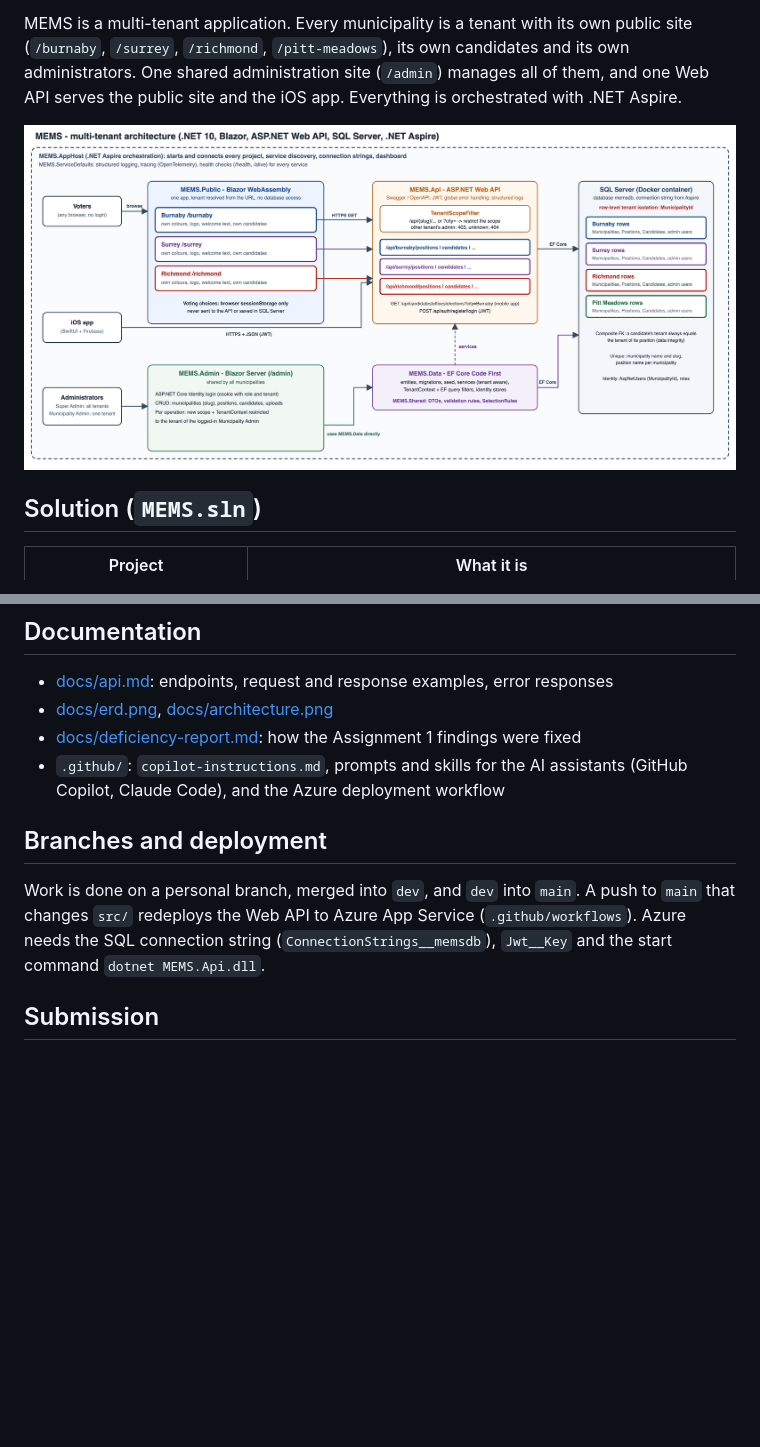
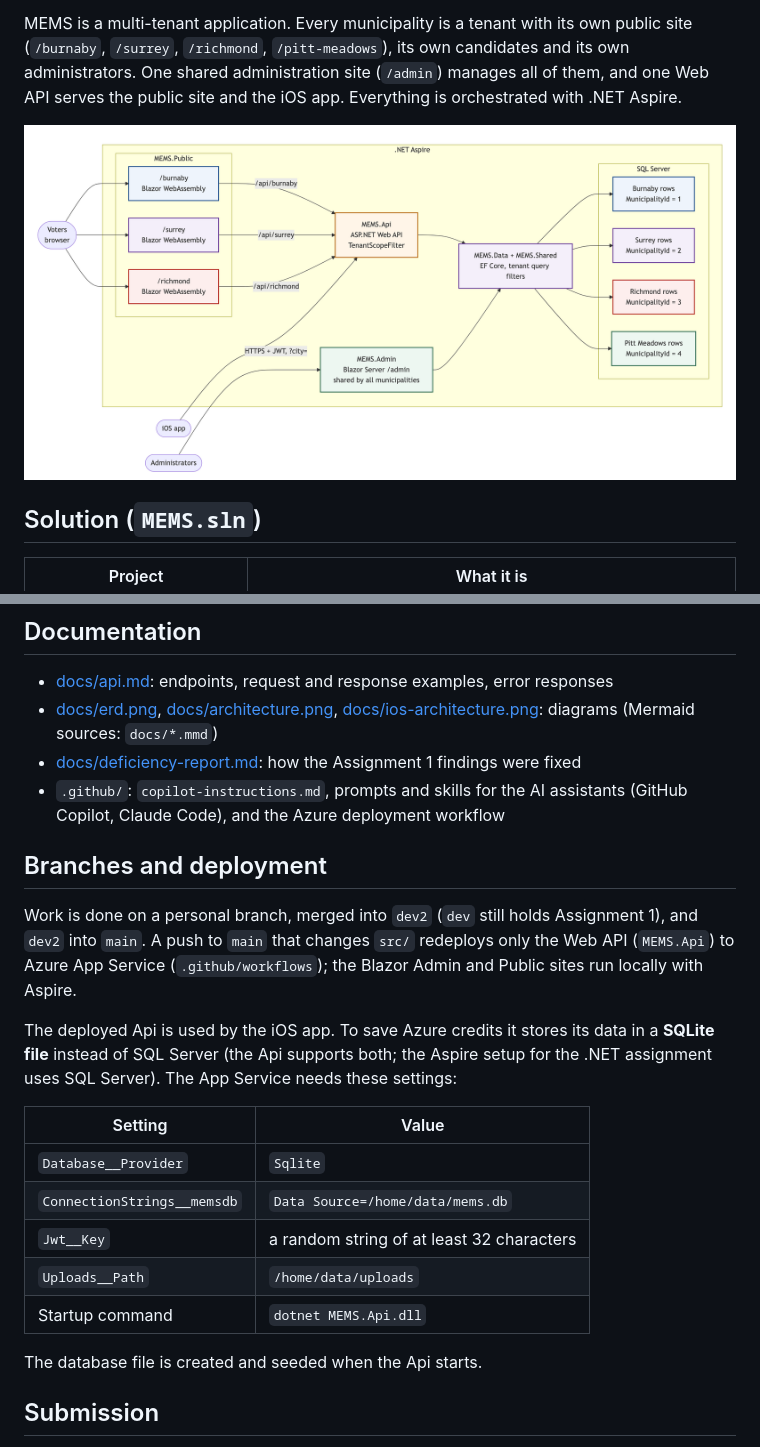
Before and after one commit to mskim9097/comp4976_assignment1, a Markdown page: README.md, 2 parts joined by grey strips. Drawn GitHub-style; pictures changed too: docs/architecture.png; blank space fills up the shorter version.

Commit message:
Assignment 2: Api can use SQLite (Azure deployment for the iOS app), simple Mermaid diagrams, docs updated

```diff
--- a/README.md
+++ b/README.md
@@ -63,13 +63,25 @@ Besides these, the API, the admin site and the public site were checked end to e
 ## Documentation
 
 - [docs/api.md](docs/api.md): endpoints, request and response examples, error responses
-- [docs/erd.png](docs/erd.png), [docs/architecture.png](docs/architecture.png)
+- [docs/erd.png](docs/erd.png), [docs/architecture.png](docs/architecture.png), [docs/ios-architecture.png](docs/ios-architecture.png): diagrams (Mermaid sources: `docs/*.mmd`)
 - [docs/deficiency-report.md](docs/deficiency-report.md): how the Assignment 1 findings were fixed
 - `.github/`: `copilot-instructions.md`, prompts and skills for the AI assistants (GitHub Copilot, Claude Code), and the Azure deployment workflow
 
 ## Branches and deployment
 
-Work is done on a personal branch, merged into `dev`, and `dev` into `main`. A push to `main` that changes `src/` redeploys the Web API to Azure App Service (`.github/workflows`). Azure needs the SQL connection string (`ConnectionStrings__memsdb`), `Jwt__Key` and the start command `dotnet MEMS.Api.dll`.
+Work is done on a personal branch, merged into `dev2` (`dev` still holds Assignment 1), and `dev2` into `main`. A push to `main` that changes `src/` redeploys only the Web API (`MEMS.Api`) to Azure App Service (`.github/workflows`); the Blazor Admin and Public sites run locally with Aspire.
+
+The deployed Api is used by the iOS app. To save Azure credits it stores its data in a **SQLite file** instead of SQL Server (the Api supports both; the Aspire setup for the .NET assignment uses SQL Server). The App Service needs these settings:
+
+| Setting | Value |
+|---|---|
+| `Database__Provider` | `Sqlite` |
+| `ConnectionStrings__memsdb` | `Data Source=/home/data/mems.db` |
+| `Jwt__Key` | a random string of at least 32 characters |
+| `Uploads__Path` | `/home/data/uploads` |
+| Startup command | `dotnet MEMS.Api.dll` |
+
+The database file is created and seeded when the Api starts.
 
 ## Submission
 
```
Also changed, not shown: .github/copilot-instructions.md (+1 -1 lines), docs/api.md (+1 -1 lines), docs/erd.png, docs/ios-architecture.png (added), 7 other files.
